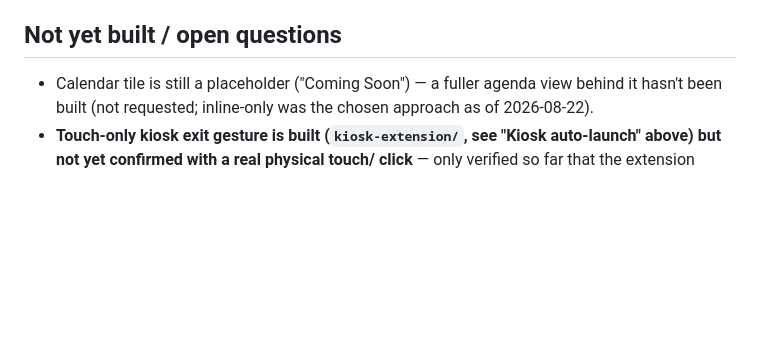
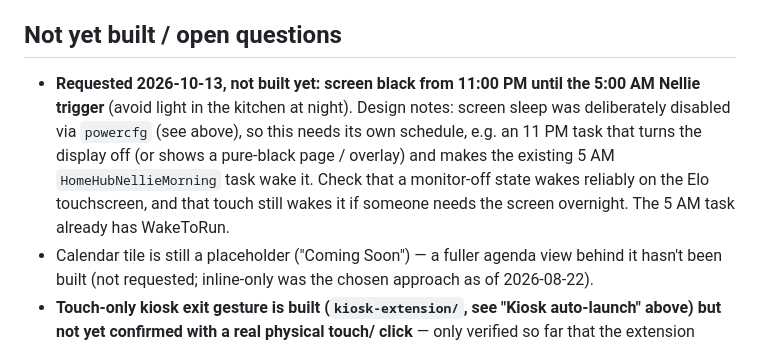
Before and after one commit to kyleedwardhoegh-sys/home-hub-dashboard, a Markdown page: HANDOFF.md, the part around the change. Rendered like a GitHub page; blank space fills up the shorter version.

Commit message:
HANDOFF: note requested 11 PM-5 AM screen blackout (not built yet)
Co-Authored-By: Claude Opus 5.5 <noreply@anthropic.com>

```diff
--- a/HANDOFF.md
+++ b/HANDOFF.md
@@ -316,6 +316,13 @@ HomeHub-Web's HANDOFF.md ("v2: Training Hub").
 
 ## Not yet built / open questions
 
+- **Requested 2026-10-13, not built yet: screen black from 11:00 PM until the 5:00 AM
+  Nellie trigger** (avoid light in the kitchen at night). Design notes: screen
+  sleep was deliberately disabled via `powercfg` (see above), so this needs its own
+  schedule, e.g. an 11 PM task that turns the display off (or shows a pure-black page /
+  overlay) and makes the existing 5 AM `HomeHubNellieMorning` task wake it. Check that
+  a monitor-off state wakes reliably on the Elo touchscreen, and that touch still wakes
+  it if someone needs the screen overnight. The 5 AM task already has WakeToRun.
 - Calendar tile is still a placeholder ("Coming Soon") — a fuller agenda
   view behind it hasn't been built (not requested; inline-only was the
   chosen approach as of 2026-08-22).
```
